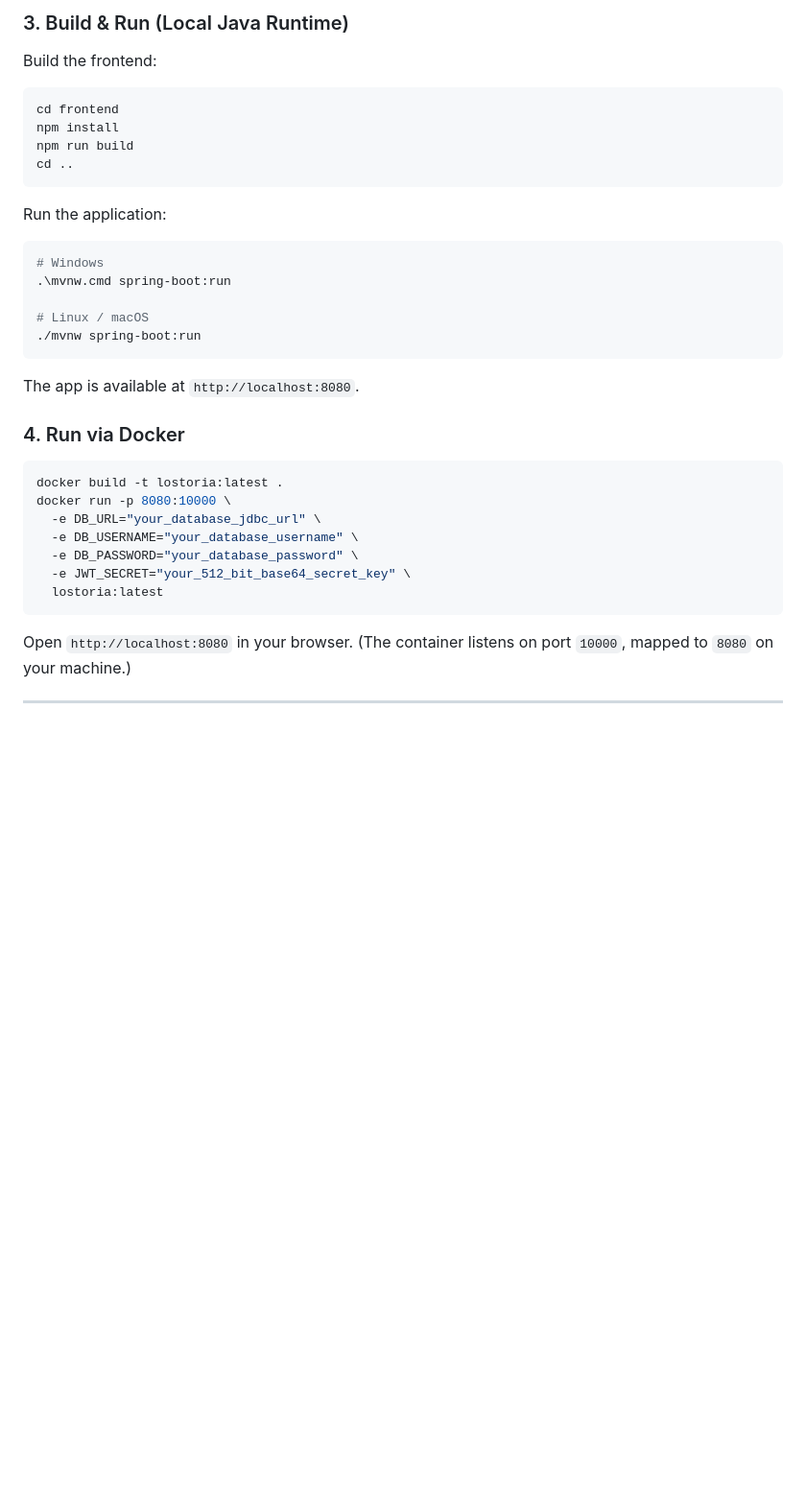
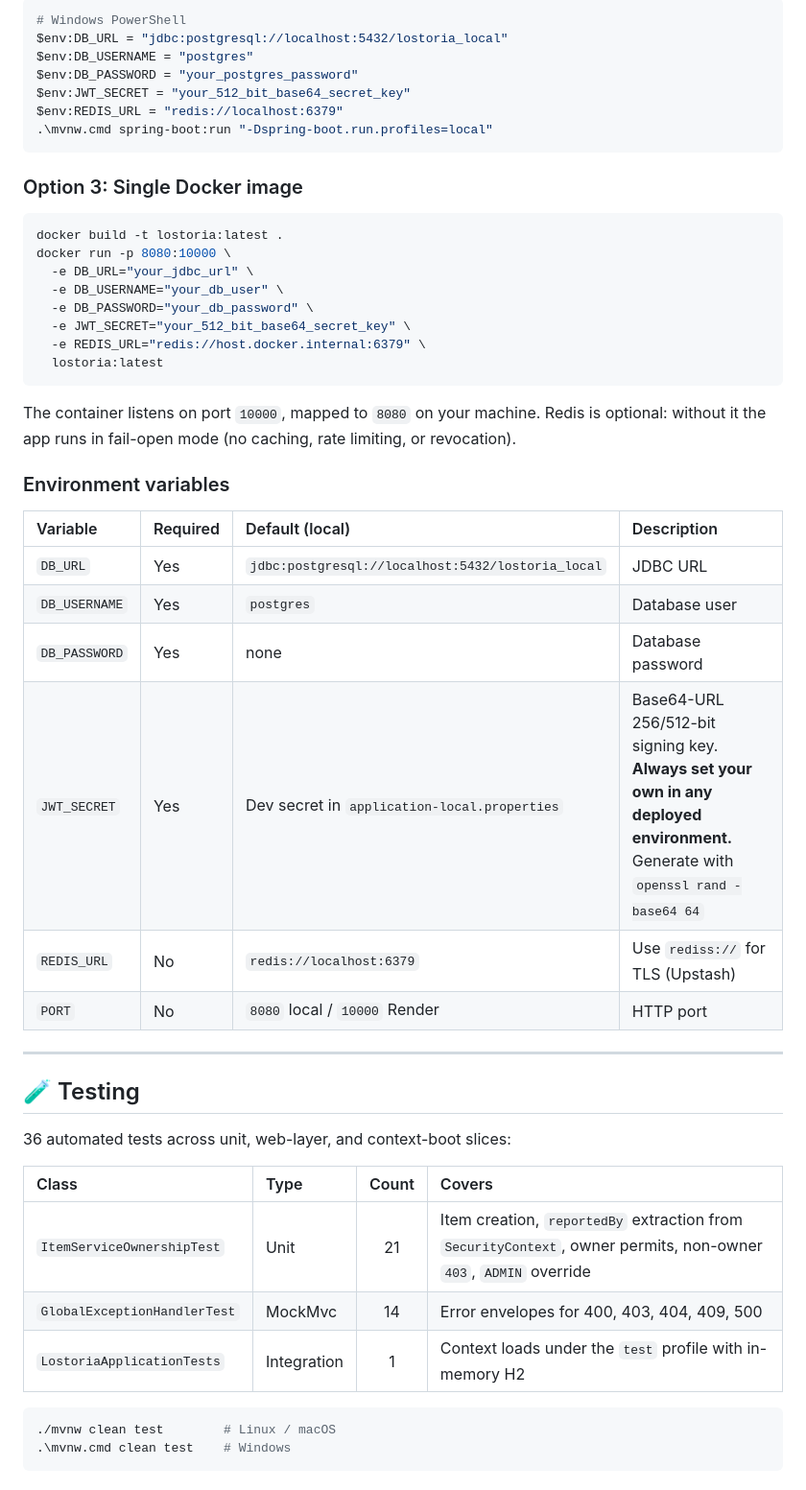
Before and after one commit to Naveenkus/Lost-Found-Portal, a Markdown page: README.md, the part around one of its changes. Shown at 96% size. Drawn GitHub-style; blank space fills up the shorter version.

````diff
--- a/README.md
+++ b/README.md
@@ -223,36 +260,55 @@ export JWT_SECRET="your_512_bit_base64_secret_key"
 ```
 
-### 3. Build & Run (Local Java Runtime)
-
-Build the frontend:
-```bash
-cd frontend
-npm install
-npm run build
-cd ..
+```powershell
+# Windows PowerShell
+$env:DB_URL = "jdbc:postgresql://localhost:5432/lostoria_local"
+$env:DB_USERNAME = "postgres"
+$env:DB_PASSWORD = "your_postgres_password"
+$env:JWT_SECRET = "your_512_bit_base64_secret_key"
+$env:REDIS_URL = "redis://localhost:6379"
+.\mvnw.cmd spring-boot:run "-Dspring-boot.run.profiles=local"
 ```
 
-Run the application:
-```bash
-# Windows
-.\mvnw.cmd spring-boot:run
-
-# Linux / macOS
-./mvnw spring-boot:run
-```
-
-The app is available at `http://localhost:8080`.
-
-### 4. Run via Docker
+### Option 3: Single Docker image
 
 ```bash
 docker build -t lostoria:latest .
 docker run -p 8080:10000 \
-  -e DB_URL="your_database_jdbc_url" \
-  -e DB_USERNAME="your_database_username" \
-  -e DB_PASSWORD="your_database_password" \
+  -e DB_URL="your_jdbc_url" \
+  -e DB_USERNAME="your_db_user" \
+  -e DB_PASSWORD="your_db_password" \
   -e JWT_SECRET="your_512_bit_base64_secret_key" \
+  -e REDIS_URL="redis://host.docker.internal:6379" \
   lostoria:latest
 ```
 
-Open `http://localhost:8080` in your browser. (The container listens on port `10000`, mapped to `8080` on your machine.)
+The container listens on port `10000`, mapped to `8080` on your machine. Redis is optional: without it the app runs in fail-open mode (no caching, rate limiting, or revocation).
+
+### Environment variables
+
+| Variable | Required | Default (local) | Description |
+| :--- | :--- | :--- | :--- |
+| `DB_URL` | Yes | `jdbc:postgresql://localhost:5432/lostoria_local` | JDBC URL |
+| `DB_USERNAME` | Yes | `postgres` | Database user |
+| `DB_PASSWORD` | Yes | none | Database password |
+| `JWT_SECRET` | Yes | Dev secret in `application-local.properties` | Base64-URL 256/512-bit signing key. **Always set your own in any deployed environment.** Generate with `openssl rand -base64 64` |
+| `REDIS_URL` | No | `redis://localhost:6379` | Use `rediss://` for TLS (Upstash) |
+| `PORT` | No | `8080` local / `10000` Render | HTTP port |
+
+---
+
+## 🧪 Testing
+
+36 automated tests across unit, web-layer, and context-boot slices:
+
+| Class | Type | Count | Covers |
+| :--- | :--- | :---: | :--- |
+| `ItemServiceOwnershipTest` | Unit | 21 | Item creation, `reportedBy` extraction from `SecurityContext`, owner permits, non-owner `403`, `ADMIN` override |
+| `GlobalExceptionHandlerTest` | MockMvc | 14 | Error envelopes for 400, 403, 404, 409, 500 |
+| `LostoriaApplicationTests` | Integration | 1 | Context loads under the `test` profile with in-memory H2 |
+
+```bash
+./mvnw clean test        # Linux / macOS
+.\mvnw.cmd clean test    # Windows
+```
+
````
Also changed, not shown: other parts of README.md (+235 -168 lines).
